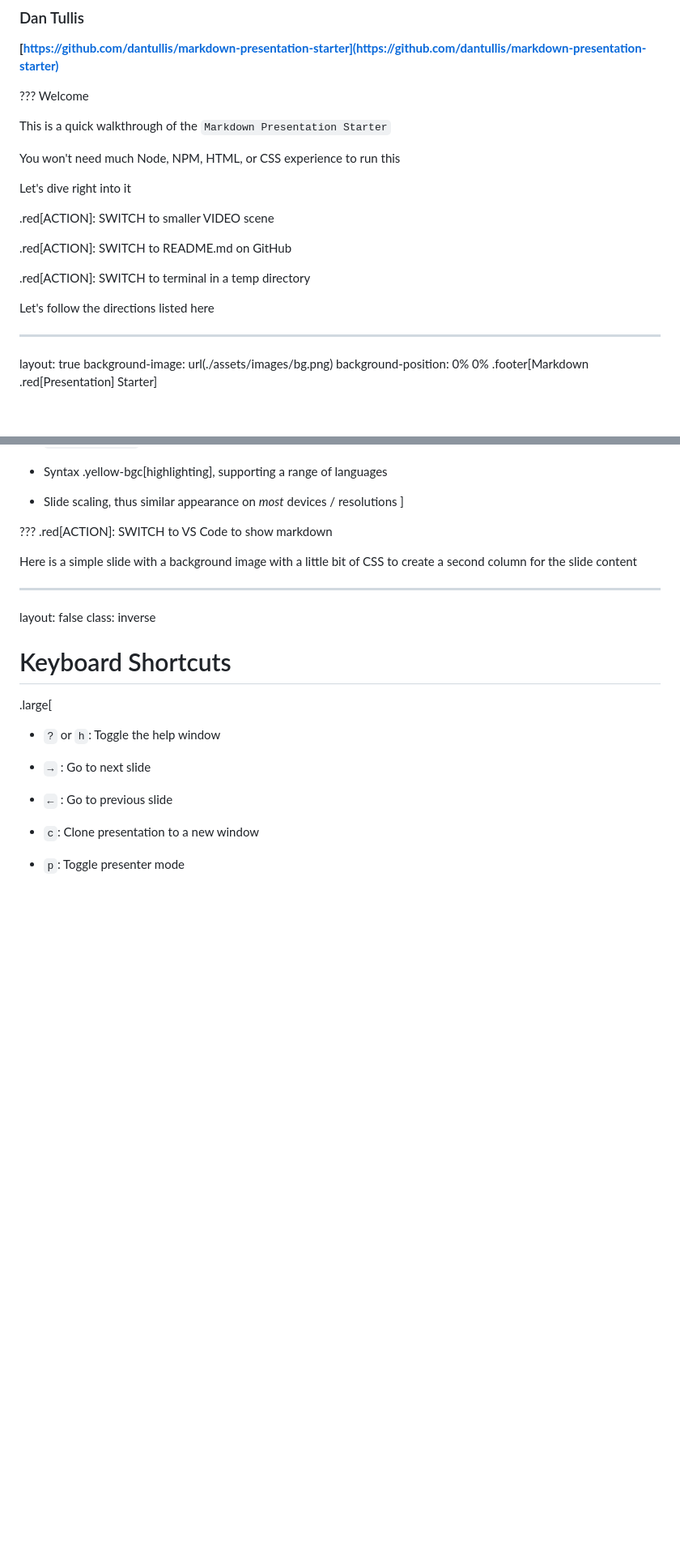
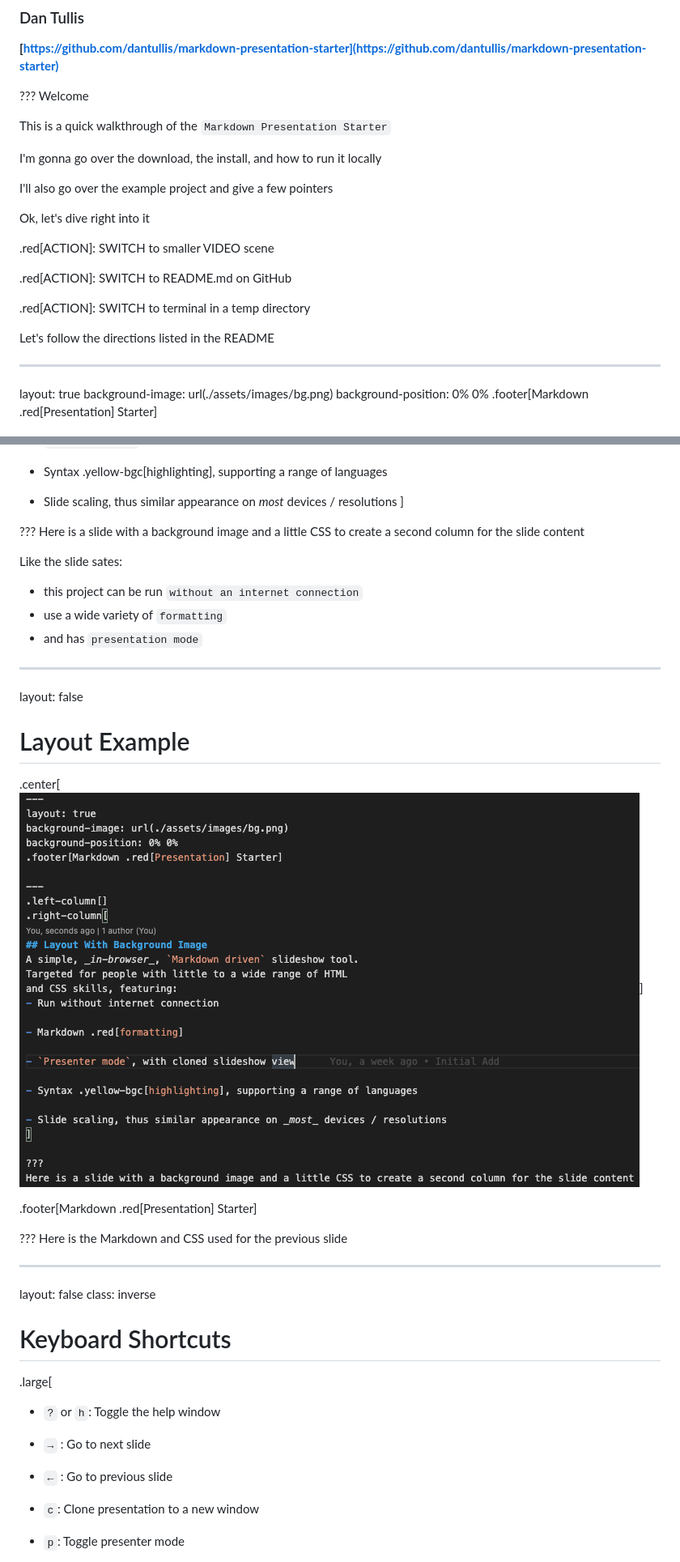
Before and after one commit to dantullis/markdown-presentation-starter, a Markdown page: public/presentation.md, 2 parts joined by grey strips. Shown: that part at 81% size. GitHub-like rendering; pictures changed too: public/assets/images/code_1.png (added); blank space fills up the shorter version.

Commit message:
Added more notes to presentation.md and updated images

```diff
--- a/public/presentation.md
+++ b/public/presentation.md
@@ -10,9 +10,11 @@ Welcome
 
 This is a quick walkthrough of the `Markdown Presentation Starter`
 
-You won't need much Node, NPM, HTML, or CSS experience to run this
+I'm gonna go over the download, the install, and how to run it locally
 
-Let's dive right into it
+I'll also go over the example project and give a few pointers
+
+Ok, let's dive right into it
 
 .red[ACTION]: SWITCH to smaller VIDEO scene
 
@@ -20,7 +22,7 @@ Let's dive right into it
 
 .red[ACTION]: SWITCH to terminal in a temp directory
 
-Let's follow the directions listed here
+Let's follow the directions listed in the README
 
 ---
 layout: true
@@ -47,9 +49,23 @@ and CSS skills, featuring:
 ]
 
 ???
-.red[ACTION]: SWITCH to VS Code to show markdown
+Here is a slide with a background image and a little CSS to create a second column for the slide content
 
-Here is a simple slide with a background image with a little bit of CSS to create a second column for the slide content
+Like the slide sates:
+- this project can be run `without an internet connection`
+- use a wide variety of `formatting`
+- and has `presentation mode`
+
+---
+layout: false
+# Layout Example
+
+.center[![Code](./assets/images/code_1.png)]
+
+.footer[Markdown .red[Presentation] Starter]
+
+???
+Here is the Markdown and CSS used for the previous slide
 
 ---
 layout: false
```
Also changed, not shown: other parts of public/presentation.md (+29 -7 lines), public/assets/images/code_2.png (added), public/assets/images/code_3.png (added).
